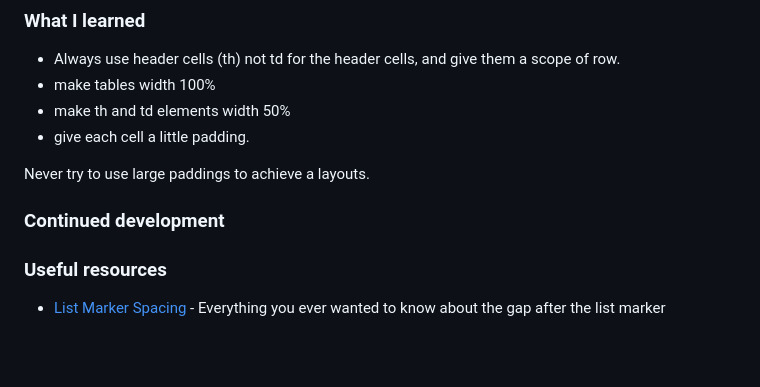
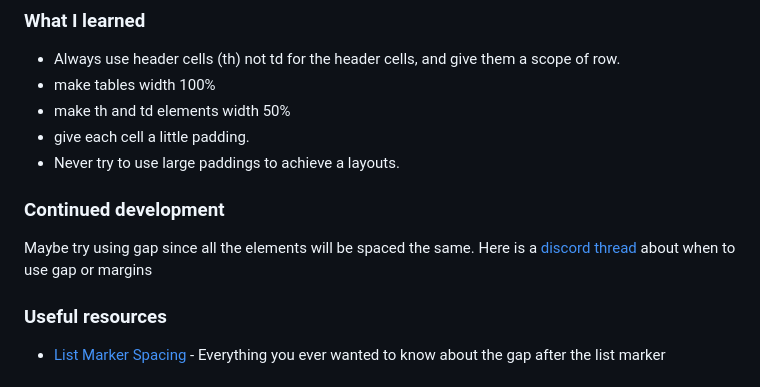
Before and after one commit to amyspencerproject/fe-recipe-page, a Markdown page: README.md, the part around the change printed below. Drawn GitHub-style; blank space fills up the shorter version.

```diff
--- a/README.md
+++ b/README.md
@@ -46,10 +53,11 @@ You can use any tools you like to help you complete the challenge. So if you've
 - make tables width 100%
 - make th and td elements width 50%
 - give each cell a little padding.
-
-Never try to use large paddings to achieve a layouts.
+- Never try to use large paddings to achieve a layouts.
 
 ### Continued development
+
+Maybe try using gap since all the elements will be spaced the same. Here is a [discord thread](https://canary.discord.com/channels/824970620529279006/1410499692571394118) about when to use gap or margins
 
 ### Useful resources
 
```
Also changed, not shown: other parts of README.md (+10 -3 lines), screenshots/mobile.png (added), screenshots/tablet.png (added), 2 other files.
